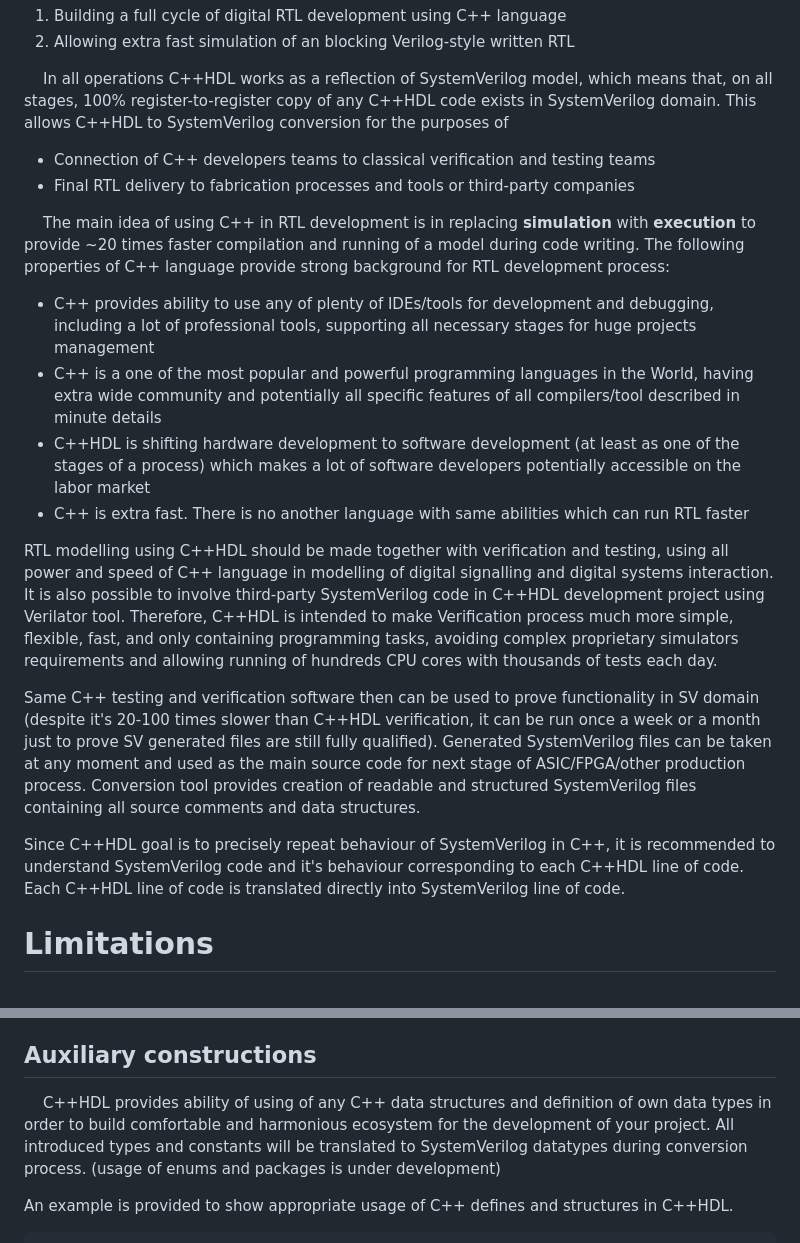
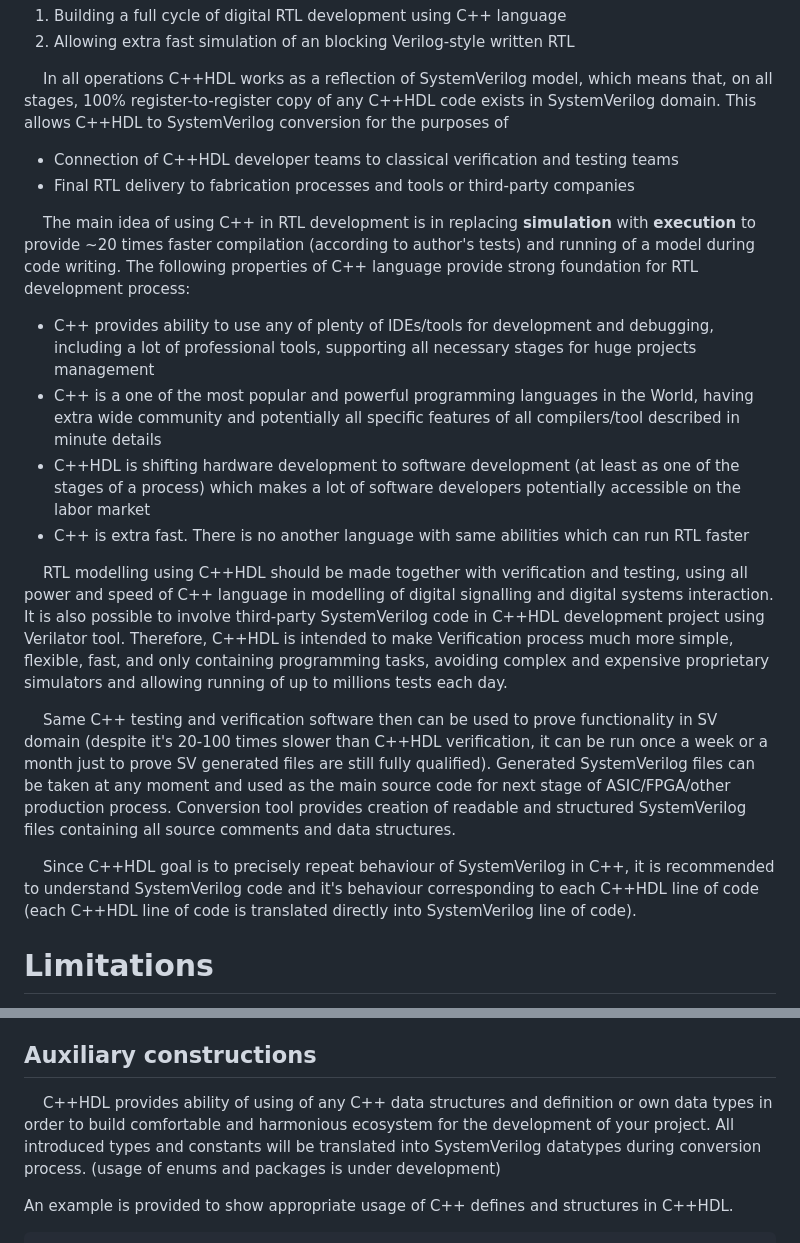
Before and after one commit to mirekez/cpphdl, a Markdown page: doc/spec.md, 2 parts joined by grey strips. GitHub-like rendering.

```diff
--- a/doc/spec.md
+++ b/doc/spec.md
@@ -25,12 +25,12 @@ which means that, on all stages, 100% register-to-register copy of any C++HDL
 code exists in SystemVerilog domain.
 This allows C++HDL to SystemVerilog conversion for the purposes of
 
-* Connection of C++ developers teams to classical verification and testing teams
+* Connection of C++HDL developer teams to classical verification and testing teams
 * Final RTL delivery to fabrication processes and tools or third-party companies
 
 &nbsp;&nbsp;&nbsp;&nbsp;The main idea of using C++ in RTL development is in replacing **simulation** with **execution**
-to provide ~20 times faster compilation and running of a model during code writing.
-The following properties of C++ language provide strong background for RTL development process:
+to provide ~20 times faster compilation (according to author's tests) and running of a model during code writing.
+The following properties of C++ language provide strong foundation for RTL development process:
 
 * C++ provides ability to use any of plenty of IDEs/tools for development and debugging,
 including a lot of professional tools, supporting all necessary stages for huge projects management
@@ -40,19 +40,19 @@ and potentially all specific features of all compilers/tool described in minute
 which makes a lot of software developers potentially accessible on the labor market
 * C++ is extra fast. There is no another language with same abilities which can run RTL faster
 
-RTL modelling using C++HDL should be made together with verification and testing, using all power and speed of
+&nbsp;&nbsp;&nbsp;&nbsp;RTL modelling using C++HDL should be made together with verification and testing, using all power and speed of
 C++ language in modelling of digital signalling and digital systems interaction. It is also possible to involve
 third-party SystemVerilog code in C++HDL development project using Verilator tool.
 Therefore, C++HDL is intended to make Verification process much more simple, flexible, fast, and only containing programming
-tasks, avoiding complex proprietary simulators requirements and allowing running of hundreds CPU cores with thousands of tests each day.
+tasks, avoiding complex and expensive proprietary simulators and allowing running of up to millions tests each day.
 
-Same C++ testing and verification software then can be used to prove functionality in SV domain (despite it's 20-100 times slower than
+&nbsp;&nbsp;&nbsp;&nbsp;Same C++ testing and verification software then can be used to prove functionality in SV domain (despite it's 20-100 times slower than
 C++HDL verification, it can be run once a week or a month just to prove SV generated files are still fully qualified).
 Generated SystemVerilog files can be taken at any moment and used as the main source code for next stage of ASIC/FPGA/other production process.
 Conversion tool provides creation of readable and structured SystemVerilog files containing all source comments and data structures.
 
-Since C++HDL goal is to precisely repeat behaviour of SystemVerilog in C++, it is recommended to understand SystemVerilog code and it's behaviour
-corresponding to each C++HDL line of code. Each C++HDL line of code is translated directly into SystemVerilog line of code.
+&nbsp;&nbsp;&nbsp;&nbsp;Since C++HDL goal is to precisely repeat behaviour of SystemVerilog in C++, it is recommended to understand SystemVerilog code and it's behaviour
+corresponding to each C++HDL line of code (each C++HDL line of code is translated directly into SystemVerilog line of code).
 
 # Limitations
 
@@ -90,8 +90,8 @@ Each header file should describe a module or auxiliary information like datatype
 
 ## Auxiliary constructions
 
-&nbsp;&nbsp;&nbsp;&nbsp;C++HDL provides ability of using of any C++ data structures and definition of own data types in order to build
-comfortable and harmonious ecosystem for the development of your project. All introduced types and constants will be translated to
+&nbsp;&nbsp;&nbsp;&nbsp;C++HDL provides ability of using of any C++ data structures and definition or own data types in order to build
+comfortable and harmonious ecosystem for the development of your project. All introduced types and constants will be translated into
 SystemVerilog datatypes during conversion process. (usage of enums and packages is under development)
 
 An example is provided to show appropriate usage of C++ defines and structures in C++HDL.
```
Also changed, not shown: other parts of doc/spec.md (+41 -42 lines).
